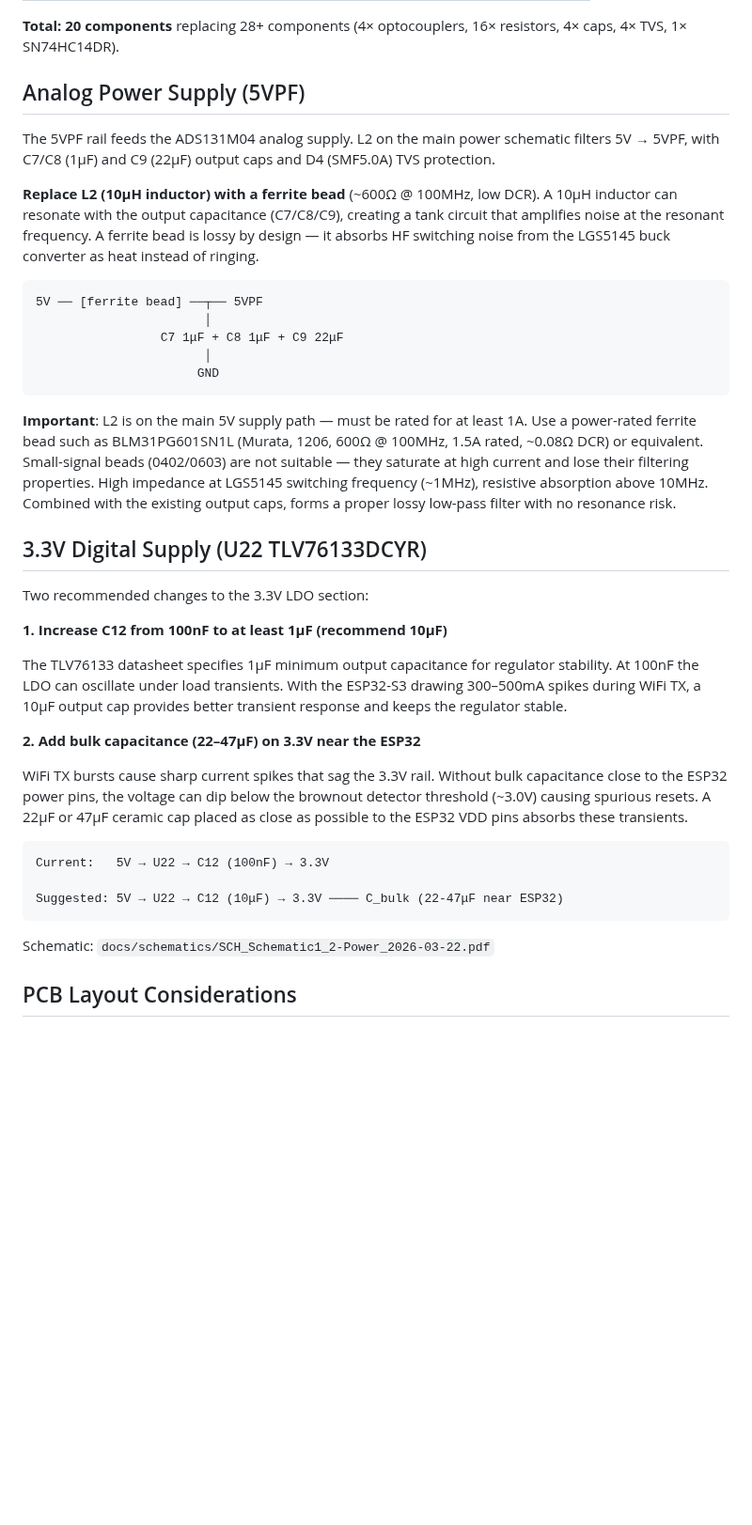
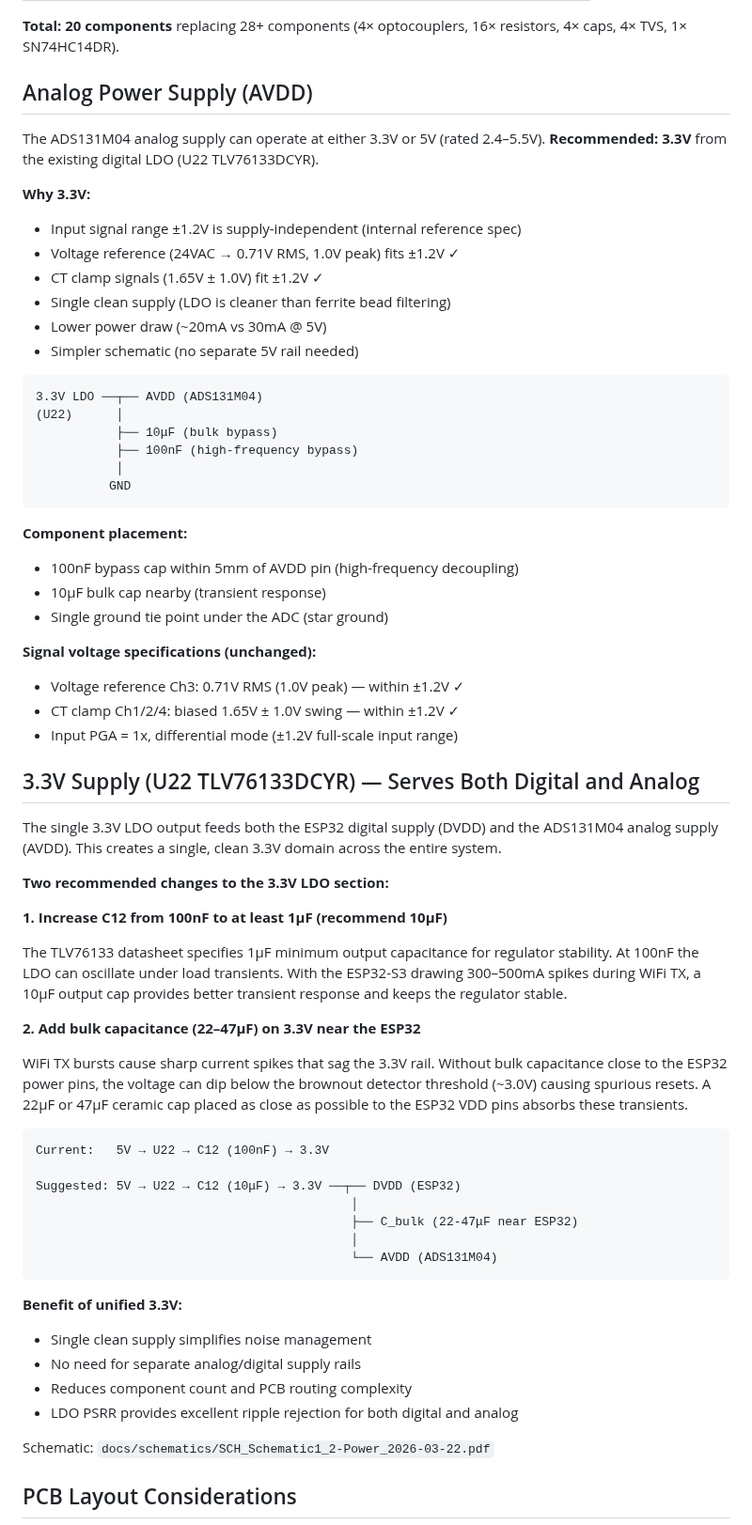
Before and after one commit to alpauna/GoodmanHPCtrl, a Markdown page: docs/power-factor/schematic-notes.md, the part around the change. Shown at 94% size. GitHub-like rendering; blank space fills up the shorter version.

Commit message:
Simplify analog supply to 3.3V from existing LDO (not 5V)
Changed:
- ADS131M04 AVDD: 3.3V (from TLV76133DCYR LDO, not separate 5VPF rail)
- Removed ferrite bead filtering complexity (5V → 5VPF)
- Single unified 3.3V supply for both DVDD (ESP32) and AVDD (ADS131M04)

Rationale:
- ADS131M04 ±1.2V input range is supply-independent
- All signal specifications fit ±1.2V at any supply voltage (3.3V or 5V)
- 3.3V from LDO is cleaner than ferrite+buck ripple
- Reduces BOM complexity, power draw, PCB routing
- LDO PSRR provides excellent ripple rejection for analog circuits

Signal levels unchanged:
- Voltage reference: 0.71V RMS (1.0V peak) ✓
- CT clamps: 1.65V ± 1.0V swing ✓
- All fit ±1.2V differential input range ✓

Co-Authored-By: Claude Haiku 4.5 <noreply@anthropic.com>

````diff
--- a/docs/power-factor/schematic-notes.md
+++ b/docs/power-factor/schematic-notes.md
@@ -269,37 +269,45 @@ enough for the 500ms polling interval.
 **Total: 20 components** replacing 28+ components (4× optocouplers, 16×
 resistors, 4× caps, 4× TVS, 1× SN74HC14DR).
 
-## Analog Power Supply (5VPF)
+## Analog Power Supply (AVDD)
 
-The 5VPF rail feeds the ADS131M04 analog supply. L2 on the main power
-schematic filters 5V → 5VPF, with C7/C8 (1μF) and C9 (22μF) output caps
-and D4 (SMF5.0A) TVS protection.
+The ADS131M04 analog supply can operate at either 3.3V or 5V (rated 2.4–5.5V).
+**Recommended: 3.3V** from the existing digital LDO (U22 TLV76133DCYR).
 
-**Replace L2 (10μH inductor) with a ferrite bead** (~600Ω @ 100MHz, low
-DCR). A 10μH inductor can resonate with the output capacitance (C7/C8/C9),
-creating a tank circuit that amplifies noise at the resonant frequency. A
-ferrite bead is lossy by design — it absorbs HF switching noise from the
-LGS5145 buck converter as heat instead of ringing.
+**Why 3.3V:**
+- Input signal range ±1.2V is supply-independent (internal reference spec)
+- Voltage reference (24VAC → 0.71V RMS, 1.0V peak) fits ±1.2V ✓
+- CT clamp signals (1.65V ± 1.0V) fit ±1.2V ✓
+- Single clean supply (LDO is cleaner than ferrite bead filtering)
+- Lower power draw (~20mA vs 30mA @ 5V)
+- Simpler schematic (no separate 5V rail needed)
 
 ```
-5V ── [ferrite bead] ──┬── 5VPF
-                       │
-                 C7 1μF + C8 1μF + C9 22μF
-                       │
-                      GND
+3.3V LDO ──┬── AVDD (ADS131M04)
+(U22)      │
+           ├── 10μF (bulk bypass)
+           ├── 100nF (high-frequency bypass)
+           │
+          GND
 ```
 
-**Important**: L2 is on the main 5V supply path — must be rated for at
-least 1A. Use a power-rated ferrite bead such as BLM31PG601SN1L (Murata,
-1206, 600Ω @ 100MHz, 1.5A rated, ~0.08Ω DCR) or equivalent. Small-signal
-beads (0402/0603) are not suitable — they saturate at high current and lose
-their filtering properties. High impedance at LGS5145 switching frequency
-(~1MHz), resistive absorption above 10MHz. Combined with the existing
-output caps, forms a proper lossy low-pass filter with no resonance risk.
+**Component placement:**
+- 100nF bypass cap within 5mm of AVDD pin (high-frequency decoupling)
+- 10μF bulk cap nearby (transient response)
+- Single ground tie point under the ADC (star ground)
 
-## 3.3V Digital Supply (U22 TLV76133DCYR)
+**Signal voltage specifications (unchanged):**
+- Voltage reference Ch3: 0.71V RMS (1.0V peak) — within ±1.2V ✓
+- CT clamp Ch1/2/4: biased 1.65V ± 1.0V swing — within ±1.2V ✓
+- Input PGA = 1x, differential mode (±1.2V full-scale input range)
 
-Two recommended changes to the 3.3V LDO section:
+## 3.3V Supply (U22 TLV76133DCYR) — Serves Both Digital and Analog
+
+The single 3.3V LDO output feeds both the ESP32 digital supply (DVDD) and the
+ADS131M04 analog supply (AVDD). This creates a single, clean 3.3V domain
+across the entire system.
+
+**Two recommended changes to the 3.3V LDO section:**
 
 **1. Increase C12 from 100nF to at least 1μF (recommend 10μF)**
 
@@ -319,8 +327,18 @@ these transients.
 ```
 Current:   5V → U22 → C12 (100nF) → 3.3V
 
-Suggested: 5V → U22 → C12 (10μF) → 3.3V ──── C_bulk (22-47μF near ESP32)
+Suggested: 5V → U22 → C12 (10μF) → 3.3V ──┬── DVDD (ESP32)
+                                           │
+                                           ├── C_bulk (22-47μF near ESP32)
+                                           │
+                                           └── AVDD (ADS131M04)
 ```
+
+**Benefit of unified 3.3V:**
+- Single clean supply simplifies noise management
+- No need for separate analog/digital supply rails
+- Reduces component count and PCB routing complexity
+- LDO PSRR provides excellent ripple rejection for both digital and analog
 
 Schematic: `docs/schematics/SCH_Schematic1_2-Power_2026-03-22.pdf`
 
````
